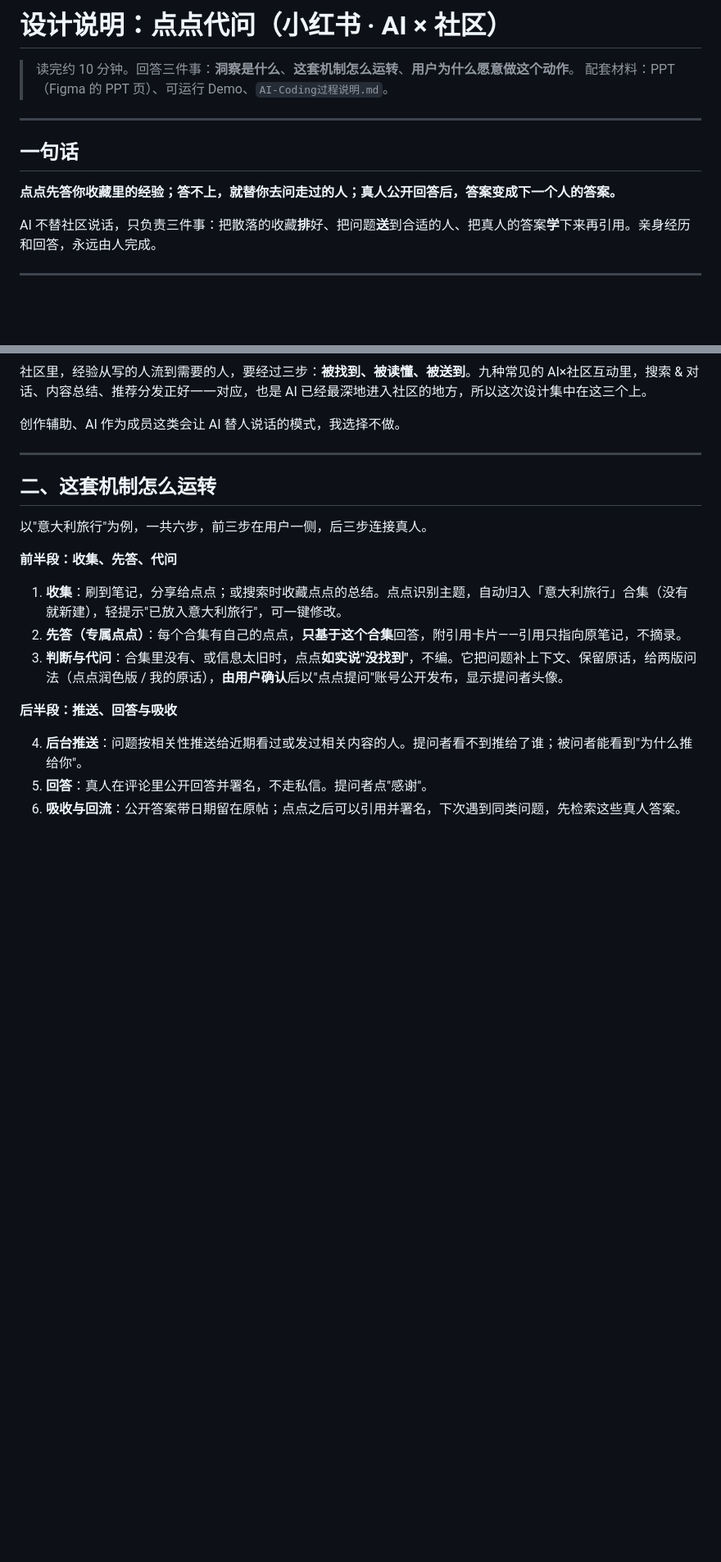
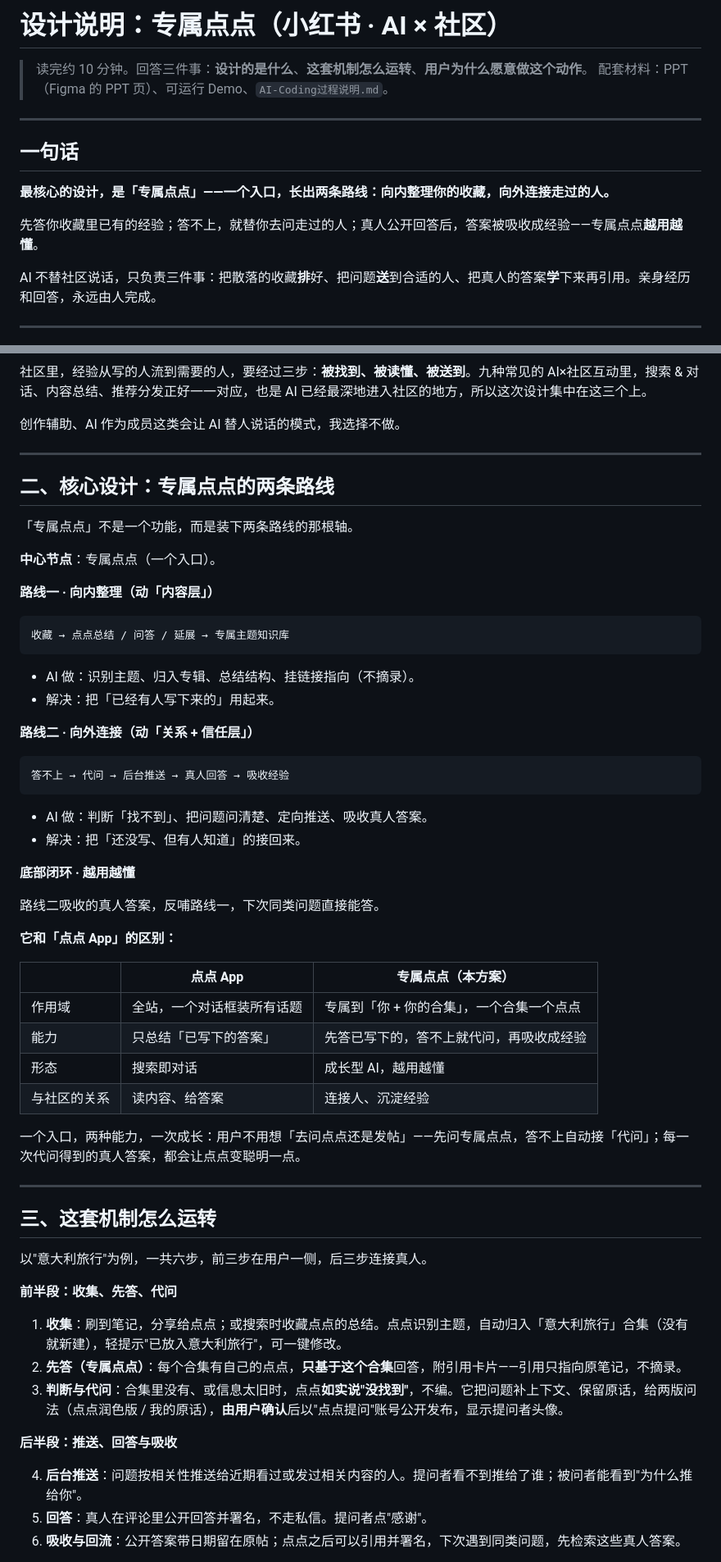
Before and after one commit to jshi3779/xhs-ai-community, a Markdown page: 设计说明.md, 2 parts joined by grey strips. Shown at 82% size. Drawn GitHub-style; blank space fills up the shorter version.

````diff
--- a/设计说明.md
+++ b/设计说明.md
@@ -1,13 +1,15 @@
-# 设计说明：点点代问（小红书 · AI × 社区）
+# 设计说明：专属点点（小红书 · AI × 社区）
 
-> 读完约 10 分钟。回答三件事：**洞察是什么**、**这套机制怎么运转**、**用户为什么愿意做这个动作**。
+> 读完约 10 分钟。回答三件事：**设计的是什么**、**这套机制怎么运转**、**用户为什么愿意做这个动作**。
 > 配套材料：PPT（Figma 的 PPT 页）、可运行 Demo、`AI-Coding过程说明.md`。
 
 ---
 
 ## 一句话
 
-**点点先答你收藏里的经验；答不上，就替你去问走过的人；真人公开回答后，答案变成下一个人的答案。**
+**最核心的设计，是「专属点点」——一个入口，长出两条路线：向内整理你的收藏，向外连接走过的人。**
+
+先答你收藏里已有的经验；答不上，就替你去问走过的人；真人公开回答后，答案被吸收成经验——专属点点**越用越懂**。
 
 AI 不替社区说话，只负责三件事：把散落的收藏**排**好、把问题**送**到合适的人、把真人的答案**学**下来再引用。亲身经历和回答，永远由人完成。
 
@@ -43,7 +53,48 @@ AI 不替社区说话，只负责三件事：把散落的收藏**排**好、把
 
 ---
 
-## 二、这套机制怎么运转
+## 二、核心设计：专属点点的两条路线
+
+「专属点点」不是一个功能，而是装下两条路线的那根轴。
+
+**中心节点**：专属点点（一个入口）。
+
+**路线一 · 向内整理（动「内容层」）**
+
+```
+收藏 → 点点总结 / 问答 / 延展 → 专属主题知识库
+```
+
+- AI 做：识别主题、归入专辑、总结结构、挂链接指向（不摘录）。
+- 解决：把「已经有人写下来的」用起来。
+
+**路线二 · 向外连接（动「关系 + 信任层」）**
+
+```
+答不上 → 代问 → 后台推送 → 真人回答 → 吸收经验
+```
+
+- AI 做：判断「找不到」、把问题问清楚、定向推送、吸收真人答案。
+- 解决：把「还没写、但有人知道」的接回来。
+
+**底部闭环 · 越用越懂**
+
+路线二吸收的真人答案，反哺路线一，下次同类问题直接能答。
+
+**它和「点点 App」的区别：**
+
+| | 点点 App | 专属点点（本方案） |
+| --- | --- | --- |
+| 作用域 | 全站，一个对话框装所有话题 | 专属到「你 + 你的合集」，一个合集一个点点 |
+| 能力 | 只总结「已写下的答案」 | 先答已写下的，答不上就代问，再吸收成经验 |
+| 形态 | 搜索即对话 | 成长型 AI，越用越懂 |
+| 与社区的关系 | 读内容、给答案 | 连接人、沉淀经验 |
+
+一个入口，两种能力，一次成长：用户不用想「去问点点还是发帖」——先问专属点点，答不上自动接「代问」；每一次代问得到的真人答案，都会让点点变聪明一点。
+
+---
+
+## 三、这套机制怎么运转
 
 以"意大利旅行"为例，一共六步，前三步在用户一侧，后三步连接真人。
 
````
Also changed, not shown: other parts of 设计说明.md (+41 -5 lines).
